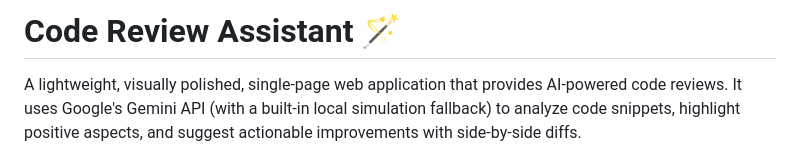
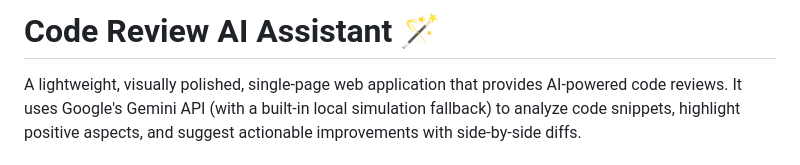
Before and after one commit to tripathivenkteshwar/code-review-assistant, a Markdown page: README.md, the part around the change. GitHub-like rendering.

```diff
--- a/README.md
+++ b/README.md
@@ -1,4 +1,4 @@
-# Code Review Assistant 🪄
+# Code Review AI Assistant 🪄
 
 A lightweight, visually polished, single-page web application that provides AI-powered code reviews. It uses Google's Gemini API (with a built-in local simulation fallback) to analyze code snippets, highlight positive aspects, and suggest actionable improvements with side-by-side diffs.
 
```
